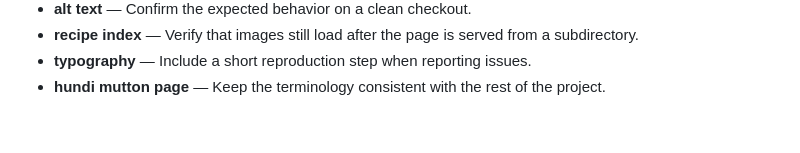
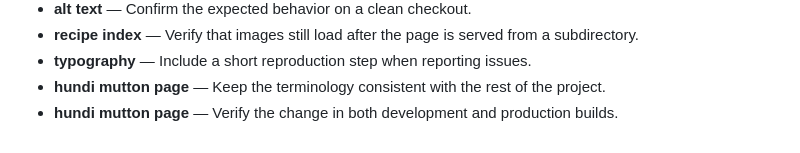
Before and after one commit to Sid2169/odin_recepies, a Markdown page: README.md, the part around the change. GitHub-like rendering.

Commit message:
Refine hundi mutton page guidance

```diff
--- a/README.md
+++ b/README.md
@@ -71,3 +71,4 @@ Images live in `images/`. Some filenames contain spaces, so keep the existing pa
 - **recipe index** — Verify that images still load after the page is served from a subdirectory.
 - **typography** — Include a short reproduction step when reporting issues.
 - **hundi mutton page** — Keep the terminology consistent with the rest of the project.
+- **hundi mutton page** — Verify the change in both development and production builds.
```
